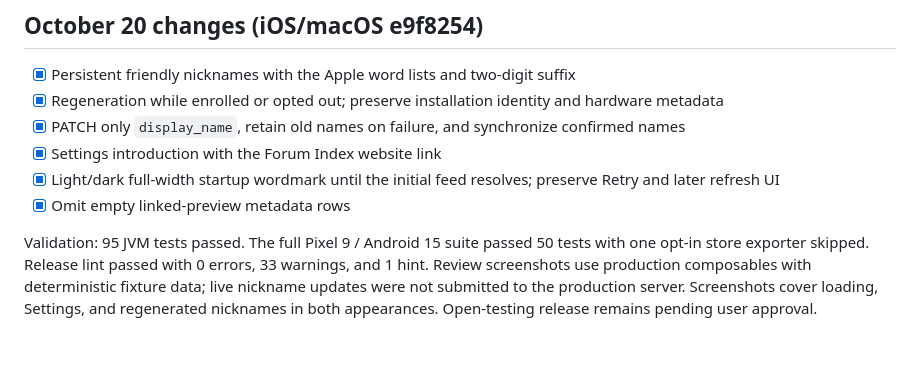
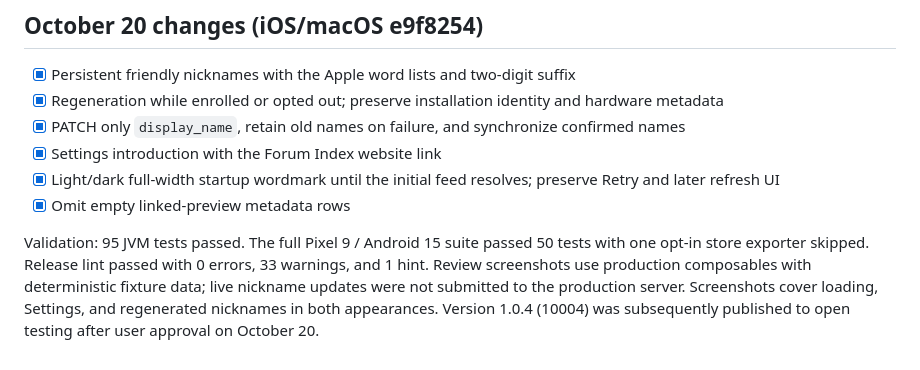
Before and after one commit to pmusaraj/forum-index-android, a Markdown page: docs/parity-checklist.md, the part around the change. Drawn GitHub-style.

```diff
--- a/docs/parity-checklist.md
+++ b/docs/parity-checklist.md
@@ -154,4 +154,4 @@ Validation:
 - [x] Light/dark full-width startup wordmark until the initial feed resolves; preserve Retry and later refresh UI
 - [x] Omit empty linked-preview metadata rows
 
-Validation: 95 JVM tests passed. The full Pixel 9 / Android 15 suite passed 50 tests with one opt-in store exporter skipped. Release lint passed with 0 errors, 33 warnings, and 1 hint. Review screenshots use production composables with deterministic fixture data; live nickname updates were not submitted to the production server. Screenshots cover loading, Settings, and regenerated nicknames in both appearances. Open-testing release remains pending user approval.
+Validation: 95 JVM tests passed. The full Pixel 9 / Android 15 suite passed 50 tests with one opt-in store exporter skipped. Release lint passed with 0 errors, 33 warnings, and 1 hint. Review screenshots use production composables with deterministic fixture data; live nickname updates were not submitted to the production server. Screenshots cover loading, Settings, and regenerated nicknames in both appearances. Version 1.0.4 (10004) was subsequently published to open testing after user approval on October 20.
```
Also changed, not shown: docs/ios-parity.md (+1 -1 lines), docs/play-store-release.md (+4 -2 lines).
